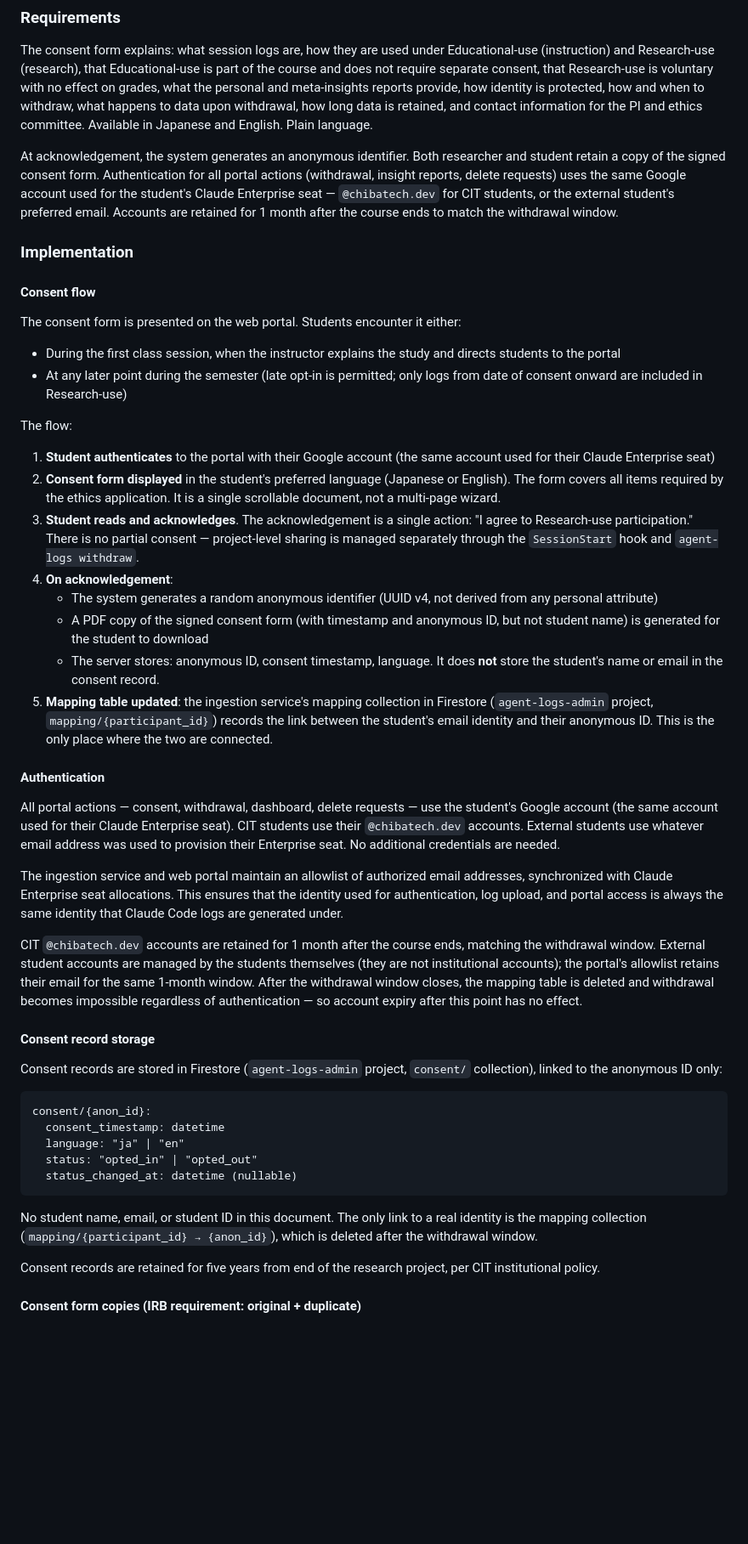
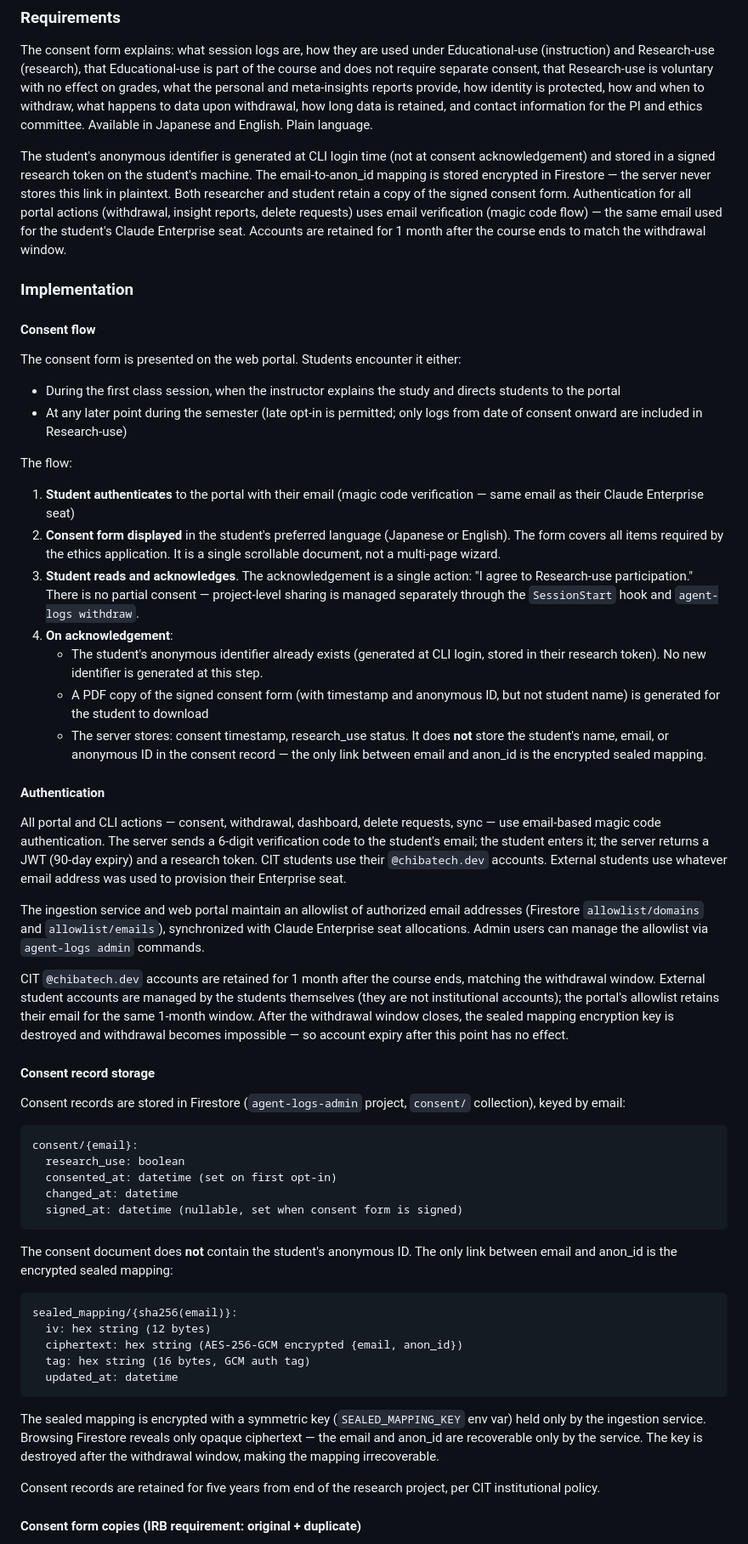
Before and after one commit to henkaku-center/agent-logs, a Markdown page: context/plan.md, the part around one of its changes. Shown at 85% size. GitHub-like rendering; blank space fills up the shorter version.

````diff
--- a/context/plan.md
+++ b/context/plan.md
@@ -655,7 +677,7 @@ After the withdrawal window closes, the only mechanism for removing research dat
 
 The consent form explains: what session logs are, how they are used under Educational-use (instruction) and Research-use (research), that Educational-use is part of the course and does not require separate consent, that Research-use is voluntary with no effect on grades, what the personal and meta-insights reports provide, how identity is protected, how and when to withdraw, what happens to data upon withdrawal, how long data is retained, and contact information for the PI and ethics committee. Available in Japanese and English. Plain language.
 
-At acknowledgement, the system generates an anonymous identifier. Both researcher and student retain a copy of the signed consent form. Authentication for all portal actions (withdrawal, insight reports, delete requests) uses the same Google account used for the student's Claude Enterprise seat — `@chibatech.dev` for CIT students, or the external student's preferred email. Accounts are retained for 1 month after the course ends to match the withdrawal window.
+The student's anonymous identifier is generated at CLI login time (not at consent acknowledgement) and stored in a signed research token on the student's machine. The email-to-anon_id mapping is stored encrypted in Firestore — the server never stores this link in plaintext. Both researcher and student retain a copy of the signed consent form. Authentication for all portal actions (withdrawal, insight reports, delete requests) uses email verification (magic code flow) — the same email used for the student's Claude Enterprise seat. Accounts are retained for 1 month after the course ends to match the withdrawal window.
 
 ### Implementation
 
@@ -668,36 +690,45 @@ The consent form is presented on the web portal. Students encounter it either:
 
 The flow:
 
-1. **Student authenticates** to the portal with their Google account (the same account used for their Claude Enterprise seat)
+1. **Student authenticates** to the portal with their email (magic code verification — same email as their Claude Enterprise seat)
 2. **Consent form displayed** in the student's preferred language (Japanese or English). The form covers all items required by the ethics application. It is a single scrollable document, not a multi-page wizard.
 3. **Student reads and acknowledges**. The acknowledgement is a single action: "I agree to Research-use participation." There is no partial consent — project-level sharing is managed separately through the `SessionStart` hook and `agent-logs withdraw`.
 4. **On acknowledgement**:
-   - The system generates a random anonymous identifier (UUID v4, not derived from any personal attribute)
+   - The student's anonymous identifier already exists (generated at CLI login, stored in their research token). No new identifier is generated at this step.
    - A PDF copy of the signed consent form (with timestamp and anonymous ID, but not student name) is generated for the student to download
-   - The server stores: anonymous ID, consent timestamp, language. It does **not** store the student's name or email in the consent record.
-5. **Mapping table updated**: the ingestion service's mapping collection in Firestore (`agent-logs-admin` project, `mapping/{participant_id}`) records the link between the student's email identity and their anonymous ID. This is the only place where the two are connected.
+   - The server stores: consent timestamp, research_use status. It does **not** store the student's name, email, or anonymous ID in the consent record — the only link between email and anon_id is the encrypted sealed mapping.
 
 #### Authentication
 
-All portal actions — consent, withdrawal, dashboard, delete requests — use the student's Google account (the same account used for their Claude Enterprise seat). CIT students use their `@chibatech.dev` accounts. External students use whatever email address was used to provision their Enterprise seat. No additional credentials are needed.
+All portal and CLI actions — consent, withdrawal, dashboard, delete requests, sync — use email-based magic code authentication. The server sends a 6-digit verification code to the student's email; the student enters it; the server returns a JWT (90-day expiry) and a research token. CIT students use their `@chibatech.dev` accounts. External students use whatever email address was used to provision their Enterprise seat.
 
-The ingestion service and web portal maintain an allowlist of authorized email addresses, synchronized with Claude Enterprise seat allocations. This ensures that the identity used for authentication, log upload, and portal access is always the same identity that Claude Code logs are generated under.
+The ingestion service and web portal maintain an allowlist of authorized email addresses (Firestore `allowlist/domains` and `allowlist/emails`), synchronized with Claude Enterprise seat allocations. Admin users can manage the allowlist via `agent-logs admin` commands.
 
-CIT `@chibatech.dev` accounts are retained for 1 month after the course ends, matching the withdrawal window. External student accounts are managed by the students themselves (they are not institutional accounts); the portal's allowlist retains their email for the same 1-month window. After the withdrawal window closes, the mapping table is deleted and withdrawal becomes impossible regardless of authentication — so account expiry after this point has no effect.
+CIT `@chibatech.dev` accounts are retained for 1 month after the course ends, matching the withdrawal window. External student accounts are managed by the students themselves (they are not institutional accounts); the portal's allowlist retains their email for the same 1-month window. After the withdrawal window closes, the sealed mapping encryption key is destroyed and withdrawal becomes impossible — so account expiry after this point has no effect.
 
 #### Consent record storage
 
-Consent records are stored in Firestore (`agent-logs-admin` project, `consent/` collection), linked to the anonymous ID only:
+Consent records are stored in Firestore (`agent-logs-admin` project, `consent/` collection), keyed by email:
 
 ```
-consent/{anon_id}:
-  consent_timestamp: datetime
-  language: "ja" | "en"
-  status: "opted_in" | "opted_out"
-  status_changed_at: datetime (nullable)
+consent/{email}:
+  research_use: boolean
+  consented_at: datetime (set on first opt-in)
+  changed_at: datetime
+  signed_at: datetime (nullable, set when consent form is signed)
 ```
 
-No student name, email, or student ID in this document. The only link to a real identity is the mapping collection (`mapping/{participant_id} → {anon_id}`), which is deleted after the withdrawal window.
+The consent document does **not** contain the student's anonymous ID. The only link between email and anon_id is the encrypted sealed mapping:
+
+```
+sealed_mapping/{sha256(email)}:
+  iv: hex string (12 bytes)
+  ciphertext: hex string (AES-256-GCM encrypted {email, anon_id})
+  tag: hex string (16 bytes, GCM auth tag)
+  updated_at: datetime
+```
+
+The sealed mapping is encrypted with a symmetric key (`SEALED_MAPPING_KEY` env var) held only by the ingestion service. Browsing Firestore reveals only opaque ciphertext — the email and anon_id are recoverable only by the service. The key is destroyed after the withdrawal window, making the mapping irrecoverable.
 
 Consent records are retained for five years from end of the research project, per CIT institutional policy.
 
````
Also changed, not shown: other parts of context/plan.md (+60 -38 lines).
